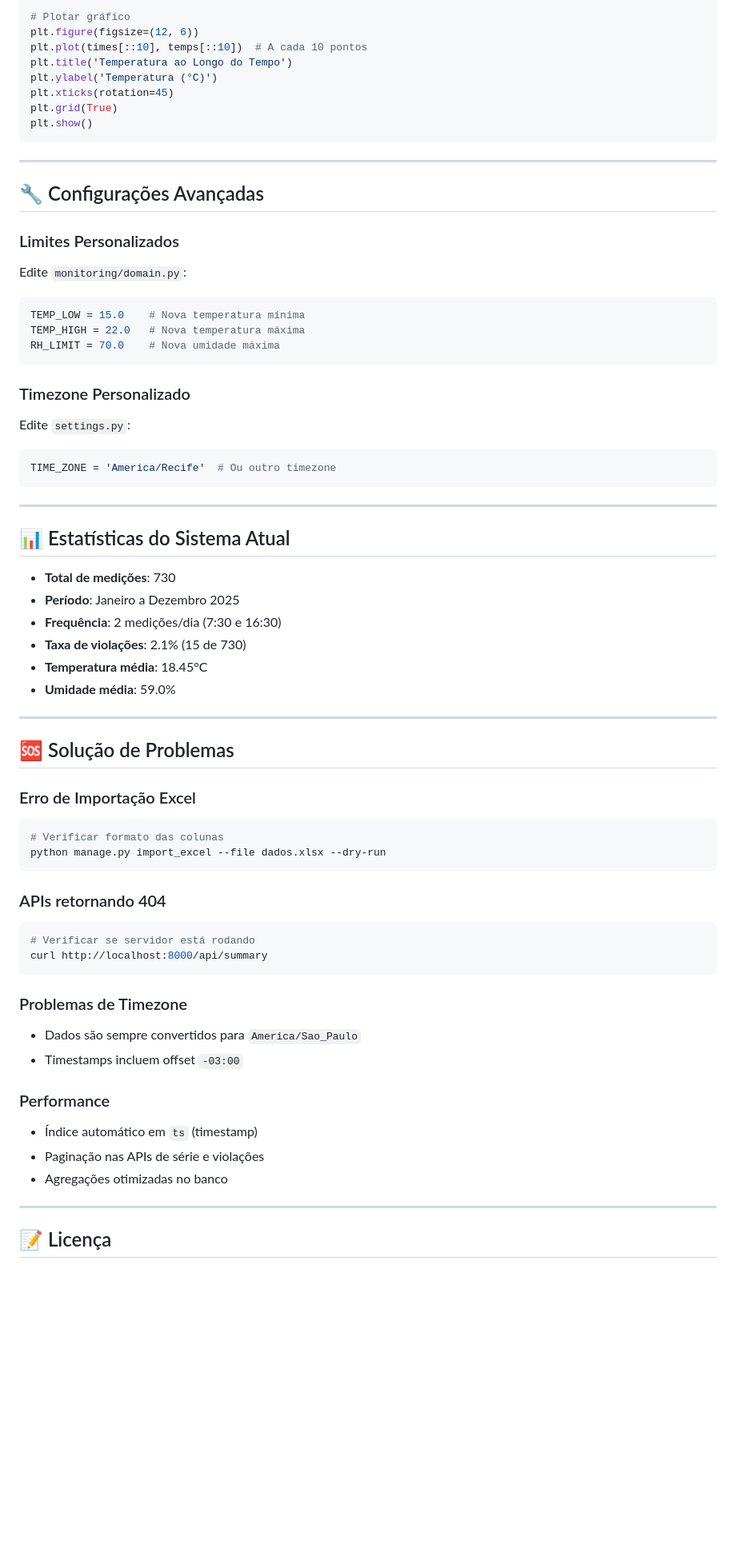
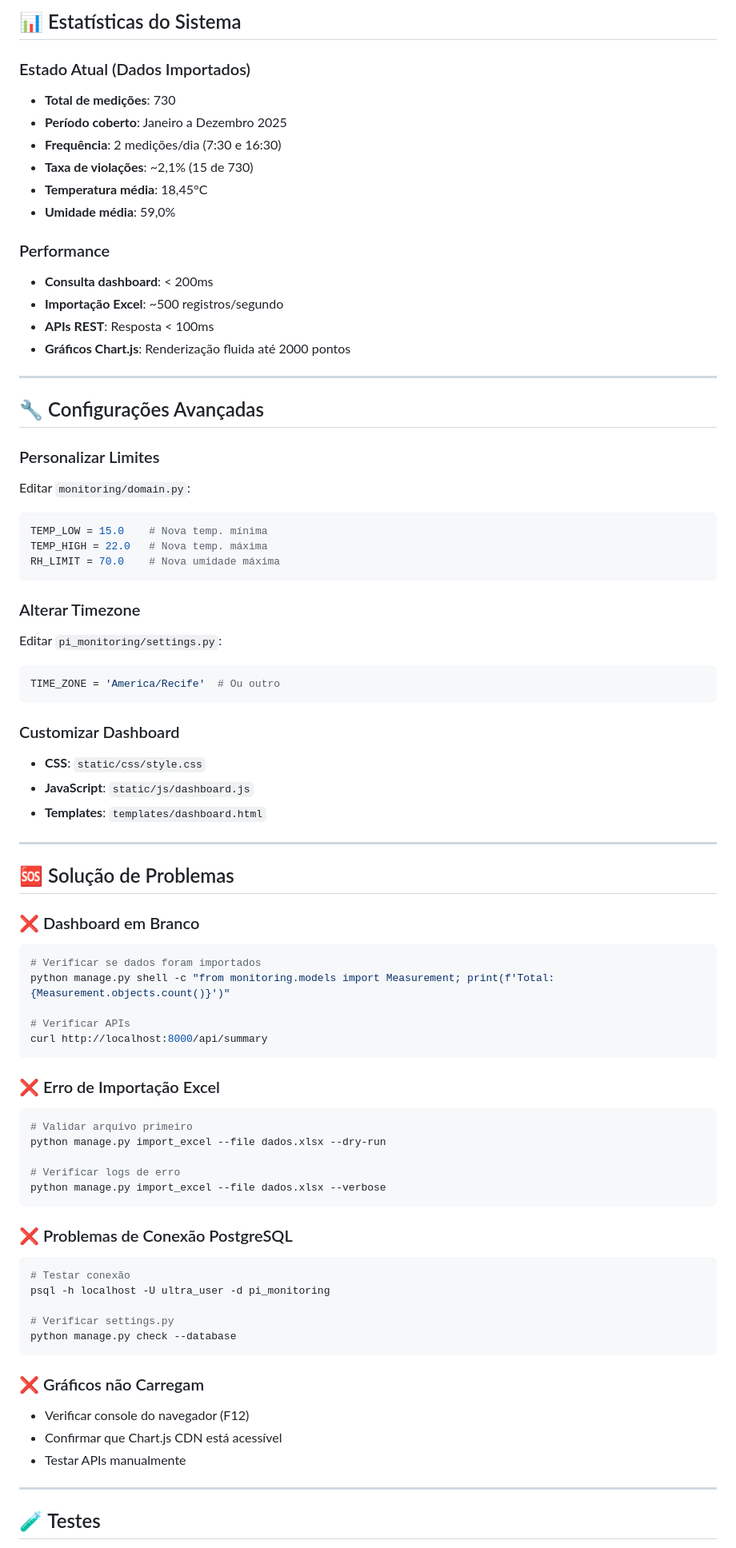
Before and after one commit to GabrielFabricioPonciano/ProjetoIntegradorMonitoramento, a Markdown page: README.md, the part around one of its changes. Shown at 80% size. Rendered like a GitHub page; blank space fills up the shorter version.

````diff
--- a/README.md
+++ b/README.md
@@ -321,69 +335,80 @@ times = [point['ts'] for point in data['points']]
 
-# Plotar gráfico
-plt.figure(figsize=(12, 6))
-plt.plot(times[::10], temps[::10])  # A cada 10 pontos
-plt.title('Temperatura ao Longo do Tempo')
-plt.ylabel('Temperatura (°C)')
-plt.xticks(rotation=45)
-plt.grid(True)
-plt.show()
-```
+## 📊 Estatísticas do Sistema
+
+### Estado Atual (Dados Importados)
+- **Total de medições**: 730
+- **Período coberto**: Janeiro a Dezembro 2025
+- **Frequência**: 2 medições/dia (7:30 e 16:30)
+- **Taxa de violações**: ~2,1% (15 de 730)
+- **Temperatura média**: 18,45°C
+- **Umidade média**: 59,0%
+
+### Performance
+- **Consulta dashboard**: < 200ms
+- **Importação Excel**: ~500 registros/segundo
+- **APIs REST**: Resposta < 100ms
+- **Gráficos Chart.js**: Renderização fluida até 2000 pontos
 
 ---
 
 ## 🔧 Configurações Avançadas
 
-### Limites Personalizados
-Edite `monitoring/domain.py`:
+### Personalizar Limites
+Editar `monitoring/domain.py`:
 ```python
-TEMP_LOW = 15.0    # Nova temperatura mínima
-TEMP_HIGH = 22.0   # Nova temperatura máxima
+TEMP_LOW = 15.0    # Nova temp. mínima
+TEMP_HIGH = 22.0   # Nova temp. máxima
 RH_LIMIT = 70.0    # Nova umidade máxima
 ```
 
-### Timezone Personalizado
-Edite `settings.py`:
+### Alterar Timezone
+Editar `pi_monitoring/settings.py`:
 ```python
-TIME_ZONE = 'America/Recife'  # Ou outro timezone
+TIME_ZONE = 'America/Recife'  # Ou outro
 ```
 
----
-
-## 📊 Estatísticas do Sistema Atual
-
-- **Total de medições**: 730
-- **Período**: Janeiro a Dezembro 2025
-- **Frequência**: 2 medições/dia (7:30 e 16:30)
-- **Taxa de violações**: 2.1% (15 de 730)
-- **Temperatura média**: 18.45°C
-- **Umidade média**: 59.0%
+### Customizar Dashboard
+- **CSS**: `static/css/style.css`
+- **JavaScript**: `static/js/dashboard.js`
+- **Templates**: `templates/dashboard.html`
 
 ---
 
 ## 🆘 Solução de Problemas
 
-### Erro de Importação Excel
+### ❌ Dashboard em Branco
 ```bash
-# Verificar formato das colunas
-python manage.py import_excel --file dados.xlsx --dry-run
-```
+# Verificar se dados foram importados
+python manage.py shell -c "from monitoring.models import Measurement; print(f'Total: {Measurement.objects.count()}')"
 
-### APIs retornando 404
-```bash
-# Verificar se servidor está rodando
+# Verificar APIs
 curl http://localhost:8000/api/summary
 ```
 
-### Problemas de Timezone
-- Dados são sempre convertidos para `America/Sao_Paulo`
-- Timestamps incluem offset `-03:00`
+### ❌ Erro de Importação Excel
+```bash
+# Validar arquivo primeiro
+python manage.py import_excel --file dados.xlsx --dry-run
 
-### Performance
-- Índice automático em `ts` (timestamp)
-- Paginação nas APIs de série e violações
-- Agregações otimizadas no banco
+# Verificar logs de erro
+python manage.py import_excel --file dados.xlsx --verbose
+```
+
+### ❌ Problemas de Conexão PostgreSQL
+```bash
+# Testar conexão
+psql -h localhost -U ultra_user -d pi_monitoring
+
+# Verificar settings.py
+python manage.py check --database
+```
+
+### ❌ Gráficos não Carregam
+- Verificar console do navegador (F12)
+- Confirmar que Chart.js CDN está acessível
+- Testar APIs manualmente
 
 ---
 
-## 📝 Licença
+## 🧪 Testes
 
````
Also changed, not shown: other parts of README.md (+271 -184 lines).
